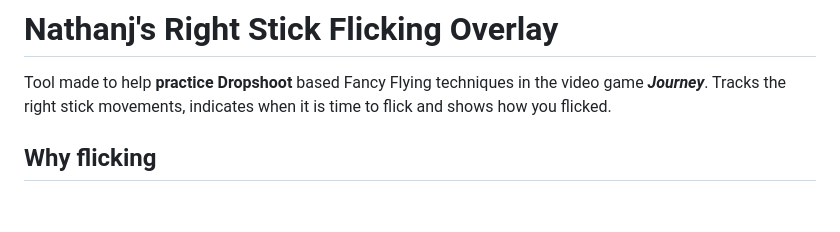
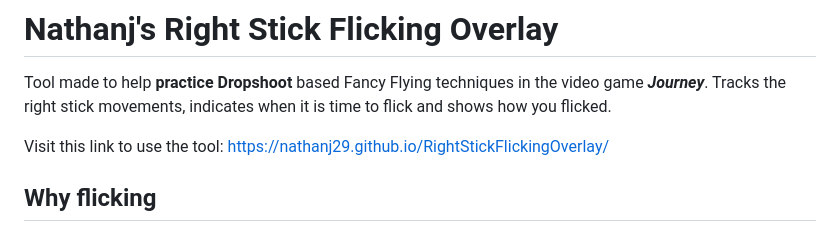
Before and after one commit to nathanj29/FancyFlicker, a Markdown page: README.md, the part around the change. Drawn GitHub-style; blank space fills up the shorter version.

```diff
--- a/README.md
+++ b/README.md
@@ -1,5 +1,7 @@
 # Nathanj's Right Stick Flicking Overlay
 Tool made to help **practice Dropshoot** based Fancy Flying techniques in the video game ***Journey***. Tracks the right stick movements, indicates when it is time to flick and shows how you flicked.
+
+Visit this link to use the tool: https://nathanj29.github.io/RightStickFlickingOverlay/
 
 
 ## Why flicking
```
